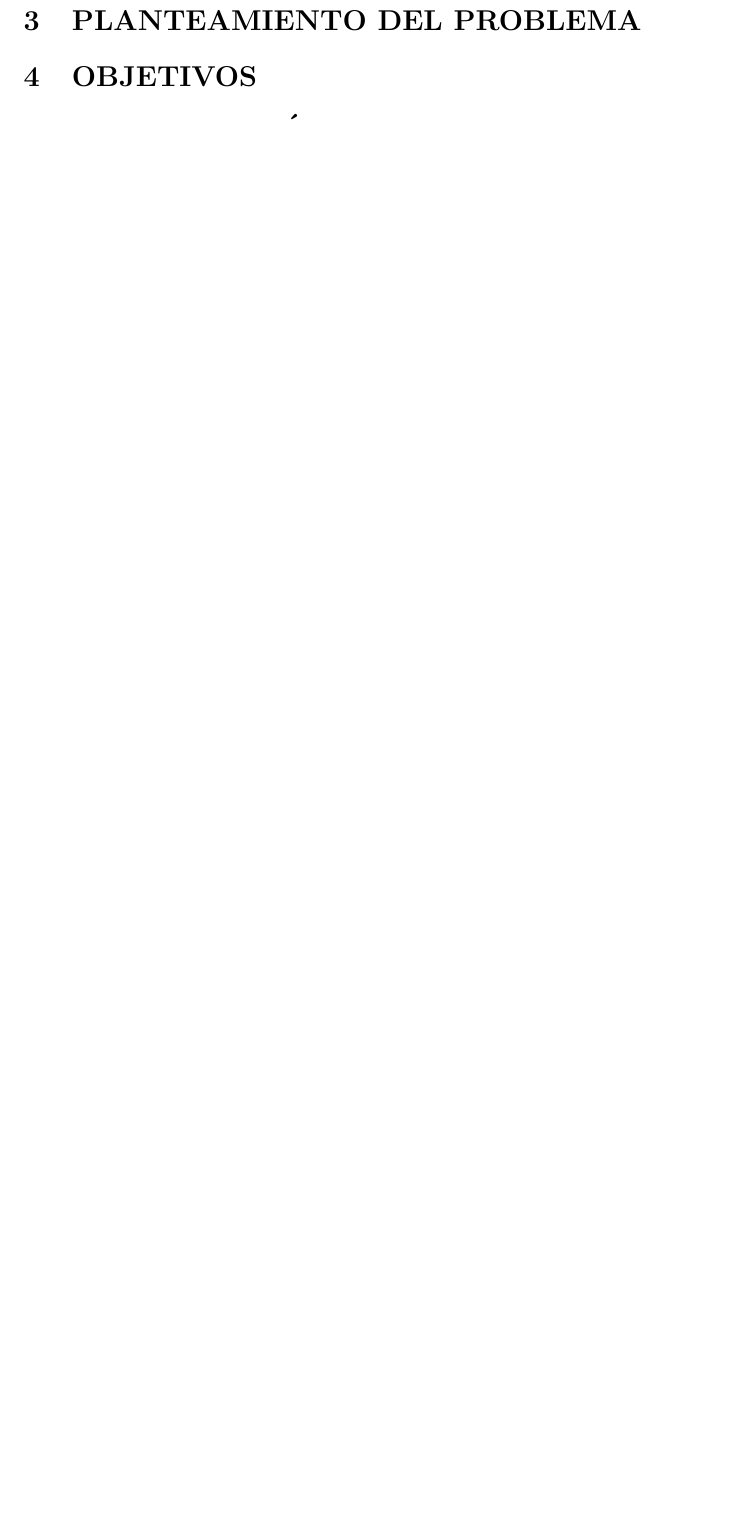
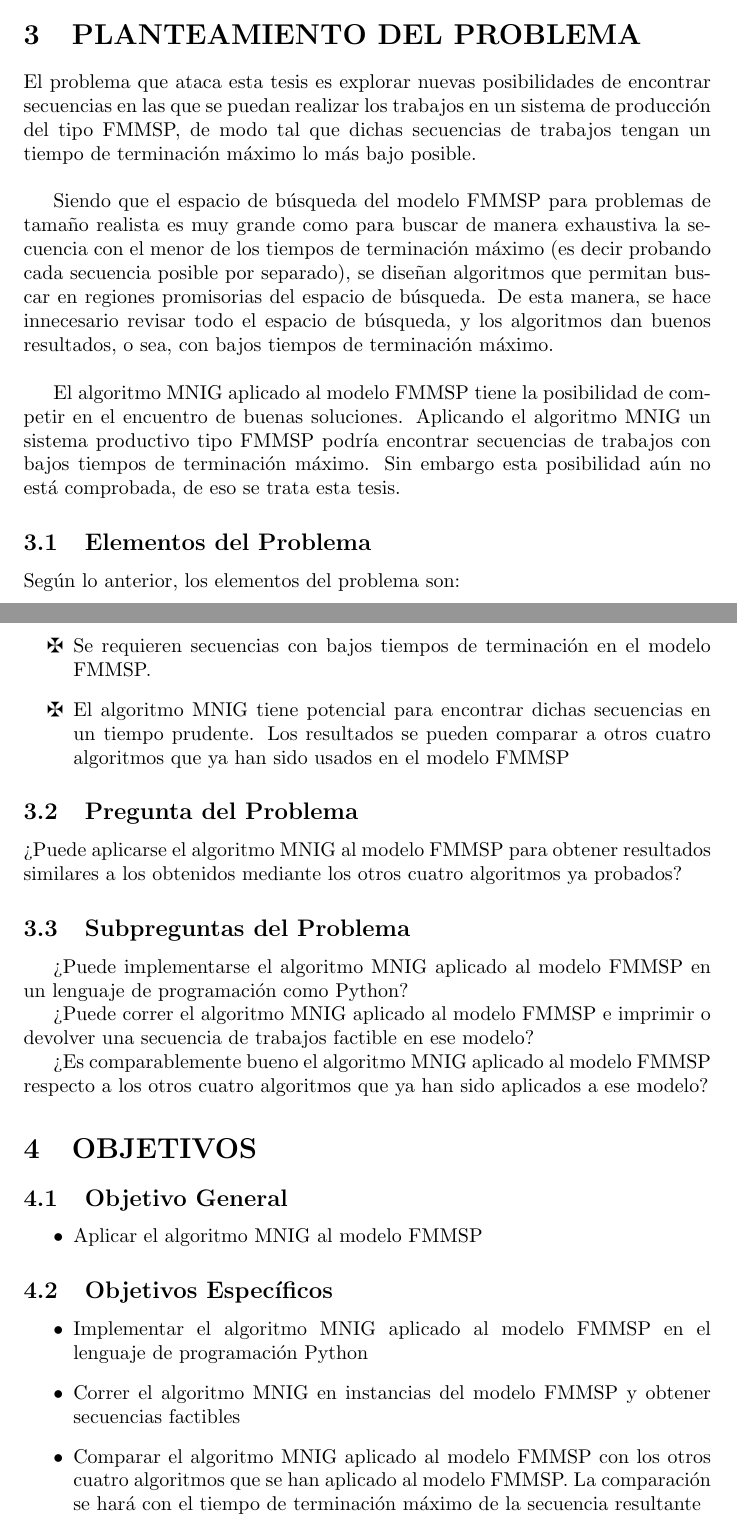
Before and after one commit to TatianaPorras/Iterated_Greedy_to_FMMSP, a LaTeX document (MNIG_to_FMMSP_Tatiana_Porras.tex): part of page 5 of 5 before the commit and two parts of pages 4 and 5 of 6 after it, the two joined at a grey line, cut so that both start at the same text, the shorter picture padded with empty space. Compiled offline with pdfLaTeX.

Commit message:
Agregados planteamiento del problema, y objetivos

```diff
--- a/MNIG_to_FMMSP_Tatiana_Porras.tex
+++ b/MNIG_to_FMMSP_Tatiana_Porras.tex
@@ -5,6 +5,8 @@
 % paquete para la bibliografía
 \usepackage[backend=bibtex,sorting=none]{biblatex}
 \bibliography{MNIG_to_FMMSP_Tatiana_Porras}
+% paquete de símbolos matemáticos
+\usepackage{amsfonts}
 
 % metadata del proyecto
 \title{MNIG to FMMSP Tatiana Porras}
@@ -137,21 +139,104 @@ sido aplicados al modelo FMMSP \autocite{modFMMSP}.
 
 \section{PLANTEAMIENTO DEL PROBLEMA}
 
+El problema que ataca esta tesis es explorar nuevas posibilidades de encontrar
+secuencias en las que se puedan realizar los trabajos en un sistema de
+producción del tipo FMMSP, de modo tal que dichas secuencias de trabajos
+tengan un tiempo de terminación máximo lo más bajo posible.
+
+\vspace{\baselineskip}
+Siendo que el espacio de búsqueda del modelo FMMSP para problemas de tamaño
+realista es muy grande como para buscar de manera exhaustiva la secuencia con
+el menor de los tiempos de terminación máximo (es decir probando cada secuencia
+posible por separado), se diseñan algoritmos que permitan buscar en regiones
+promisorias del espacio de búsqueda. De esta manera, se hace innecesario
+revisar todo el espacio de búsqueda, y los algoritmos dan buenos resultados,
+o sea, con bajos tiempos de terminación máximo.
+
+\vspace{\baselineskip}
+El algoritmo MNIG aplicado al modelo FMMSP tiene la posibilidad de competir
+en el encuentro de buenas soluciones. Aplicando el algoritmo MNIG un sistema
+productivo tipo FMMSP podría encontrar secuencias de trabajos con bajos tiempos
+de terminación máximo. Sin embargo esta posibilidad aún no está comprobada, de
+eso se trata esta tesis.
+
+\subsection{Elementos del Problema}
+
+Según lo anterior, los elementos del problema son:
+
+\vspace{\baselineskip}
+\begin{itemize}
+    \item[\maltese] Se requieren secuencias con bajos tiempos de terminación en
+    el modelo FMMSP.
+    \item[\maltese] El algoritmo MNIG tiene potencial para encontrar dichas
+    secuencias en un tiempo prudente. Los resultados se pueden comparar a otros
+    cuatro algoritmos que ya han sido usados en el modelo FMMSP
+\end{itemize}
+
+\subsection{Pregunta del Problema}
+
+¿Puede aplicarse el algoritmo MNIG al modelo FMMSP para obtener resultados
+similares a los obtenidos mediante los otros cuatro algoritmos ya probados?
+
+\subsection{Subpreguntas del Problema}
+
+\indent\indent
+¿Puede implementarse el algoritmo MNIG aplicado al modelo FMMSP en un lenguaje
+de programación como Python?
+
+¿Puede correr el algoritmo MNIG aplicado al modelo FMMSP e imprimir o devolver
+una secuencia de trabajos factible en ese modelo?
+
+¿Es comparablemente bueno el algoritmo MNIG aplicado al modelo FMMSP respecto
+a los otros cuatro algoritmos que ya han sido aplicados a ese modelo?
+
 \section{OBJETIVOS}
+
+\subsection{Objetivo General}
+
+\begin{itemize}
+    \item Aplicar el algoritmo MNIG al modelo FMMSP
+\end{itemize}
+
+\subsection{Objetivos Específicos}
+
+\begin{itemize}
+    \item Implementar el algoritmo MNIG aplicado al modelo FMMSP en el
+    \linebreak lenguaje de programación Python
+    \item Correr el algoritmo MNIG en instancias del modelo FMMSP y
+    obtener secuencias factibles
+    \item Comparar el algoritmo MNIG aplicado al modelo FMMSP con los otros
+    cuatro algoritmos que se han aplicado al modelo FMMSP. La comparación se
+    hará con el tiempo de terminación máximo de la secuencia resultante
+\end{itemize}
 
 \section{JUSTIFICACIÓN}
 
+
+
 \section{ALCANCES}
+
+
 
 \section{MARCO DE REFERENCIA}
 
+
+
 \section{HIPÓTESIS}
+
+
 
 \section{DISEÑO METODOLÓGICO}
 
+
+
 \section{CRONOGRAMA}
+
+
 
 \section{PRODUCTOS DEL PROYECTO}
 
+
+
 \section{BIBLIOGRAFÍA}
 
```
Also changed, not shown: MNIG_to_FMMSP_Tatiana_Porras.pdf, MNIG_to_FMMSP_Tatiana_Porras.tex (2 more changed lines), 1 other file.
